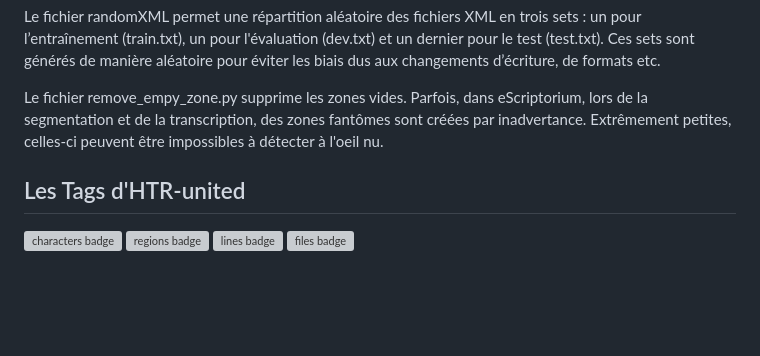
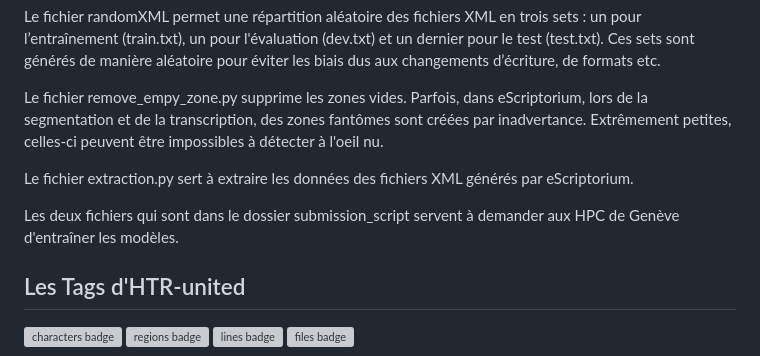
Before and after one commit to VTM-Registre-foncier-de-Verbier/VTM_registre_ACBagnes_R72, a Markdown page: README.md, the part around the change. GitHub-like rendering; blank space fills up the shorter version; grey boxes are pictures that could not be loaded.

```diff
--- a/README.md
+++ b/README.md
@@ -76,6 +76,9 @@ Le fichier randomXML permet une répartition aléatoire des fichiers XML en troi
 
 Le fichier remove_empy_zone.py supprime les zones vides. Parfois, dans eScriptorium, lors de la segmentation et de la transcription, des zones fantômes sont créées par inadvertance. Extrêmement petites, celles-ci peuvent être impossibles à détecter à l'oeil nu.
 
+Le fichier extraction.py sert à extraire les données des fichiers XML générés par eScriptorium.
+
+Les deux fichiers qui sont dans le dossier submission_script servent à demander aux HPC de Genève d'entraîner les modèles.
 
 
 ## Les Tags d'HTR-united
```
